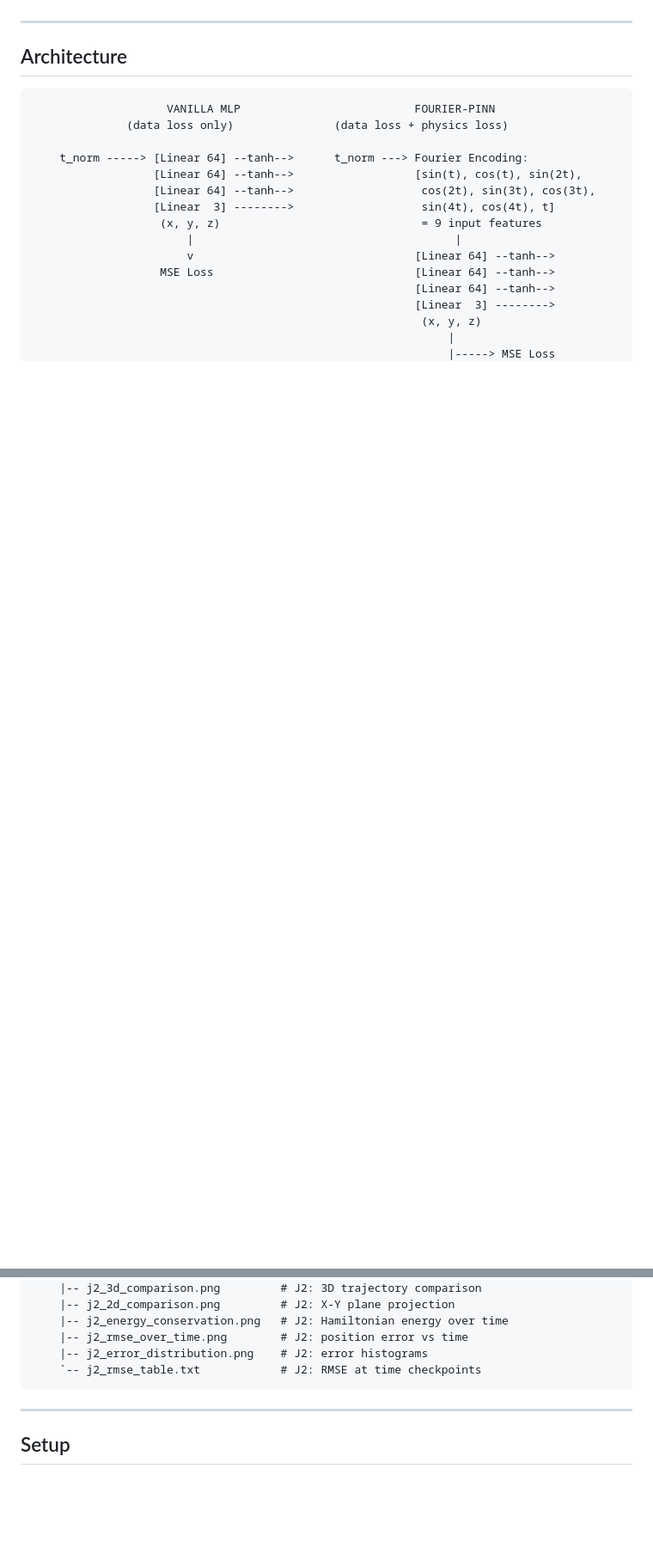
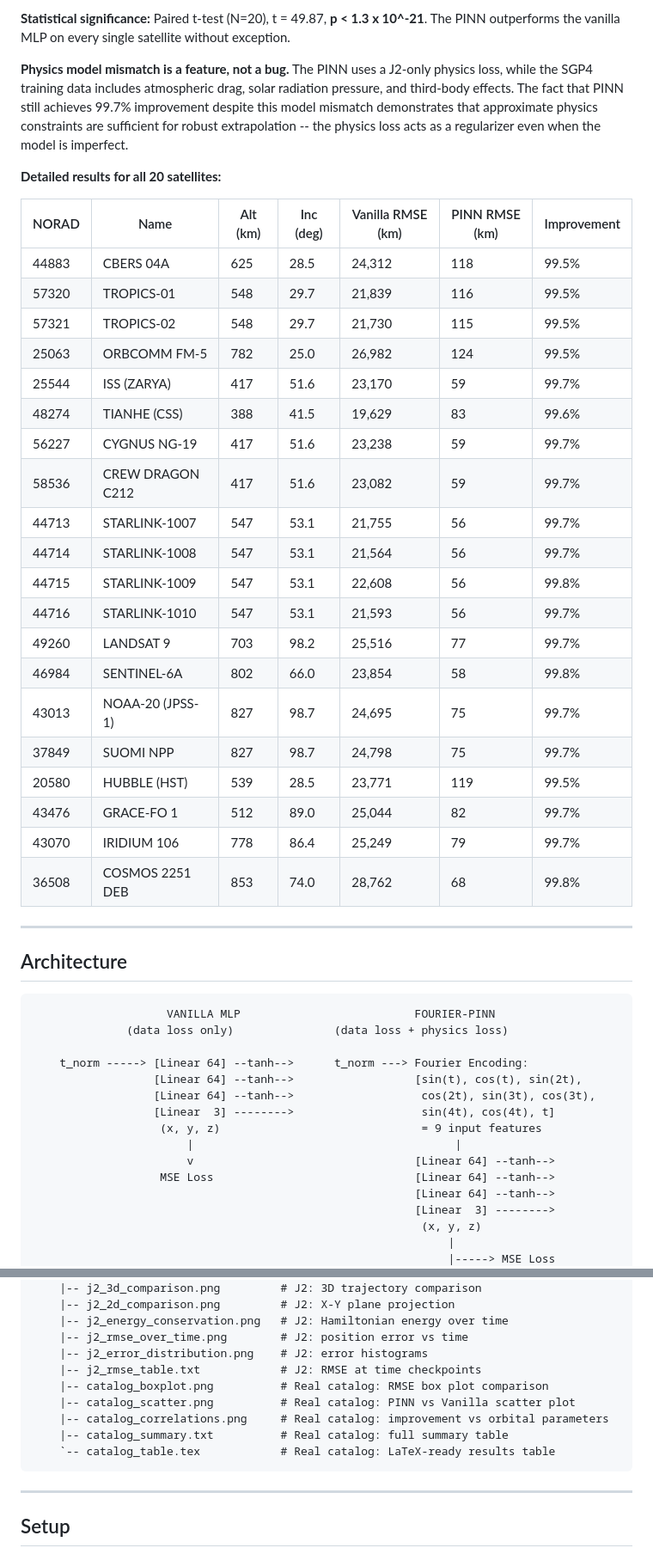
Before and after one commit to deusalter/ISEF-PINN, a Markdown page: README.md, 2 parts joined by grey strips. Shown at 86% size. GitHub-like rendering; blank space fills up the shorter version.

````diff
--- a/README.md
+++ b/README.md
@@ -48,3 +62,31 @@ The J2 test case uses Earth's oblateness perturbation (J2 = 1.08263e-3), which i
+**Statistical significance:** Paired t-test (N=20), t = 49.87, **p < 1.3 x 10^-21**. The PINN outperforms the vanilla MLP on every single satellite without exception.
+
+**Physics model mismatch is a feature, not a bug.** The PINN uses a J2-only physics loss, while the SGP4 training data includes atmospheric drag, solar radiation pressure, and third-body effects. The fact that PINN still achieves 99.7% improvement despite this model mismatch demonstrates that approximate physics constraints are sufficient for robust extrapolation -- the physics loss acts as a regularizer even when the model is imperfect.
+
+**Detailed results for all 20 satellites:**
+
+| NORAD | Name | Alt (km) | Inc (deg) | Vanilla RMSE (km) | PINN RMSE (km) | Improvement |
+|---|---|---|---|---|---|---|
+| 44883 | CBERS 04A | 625 | 28.5 | 24,312 | 118 | 99.5% |
+| 57320 | TROPICS-01 | 548 | 29.7 | 21,839 | 116 | 99.5% |
+| 57321 | TROPICS-02 | 548 | 29.7 | 21,730 | 115 | 99.5% |
+| 25063 | ORBCOMM FM-5 | 782 | 25.0 | 26,982 | 124 | 99.5% |
+| 25544 | ISS (ZARYA) | 417 | 51.6 | 23,170 | 59 | 99.7% |
+| 48274 | TIANHE (CSS) | 388 | 41.5 | 19,629 | 83 | 99.6% |
+| 56227 | CYGNUS NG-19 | 417 | 51.6 | 23,238 | 59 | 99.7% |
+| 58536 | CREW DRAGON C212 | 417 | 51.6 | 23,082 | 59 | 99.7% |
+| 44713 | STARLINK-1007 | 547 | 53.1 | 21,755 | 56 | 99.7% |
+| 44714 | STARLINK-1008 | 547 | 53.1 | 21,564 | 56 | 99.7% |
+| 44715 | STARLINK-1009 | 547 | 53.1 | 22,608 | 56 | 99.8% |
+| 44716 | STARLINK-1010 | 547 | 53.1 | 21,593 | 56 | 99.7% |
+| 49260 | LANDSAT 9 | 703 | 98.2 | 25,516 | 77 | 99.7% |
+| 46984 | SENTINEL-6A | 802 | 66.0 | 23,854 | 58 | 99.8% |
+| 43013 | NOAA-20 (JPSS-1) | 827 | 98.7 | 24,695 | 75 | 99.7% |
+| 37849 | SUOMI NPP | 827 | 98.7 | 24,798 | 75 | 99.7% |
+| 20580 | HUBBLE (HST) | 539 | 28.5 | 23,771 | 119 | 99.5% |
+| 43476 | GRACE-FO 1 | 512 | 89.0 | 25,044 | 82 | 99.7% |
+| 43070 | IRIDIUM 106 | 778 | 86.4 | 25,249 | 79 | 99.7% |
+| 36508 | COSMOS 2251 DEB | 853 | 74.0 | 28,762 | 68 | 99.8% |
 
 ---
 
@@ -133,7 +184,12 @@ ISEF_PINN/
     |-- j2_energy_conservation.png   # J2: Hamiltonian energy over time
     |-- j2_rmse_over_time.png        # J2: position error vs time
     |-- j2_error_distribution.png    # J2: error histograms
-    `-- j2_rmse_table.txt            # J2: RMSE at time checkpoints
+    |-- j2_rmse_table.txt            # J2: RMSE at time checkpoints
+    |-- catalog_boxplot.png          # Real catalog: RMSE box plot comparison
+    |-- catalog_scatter.png          # Real catalog: PINN vs Vanilla scatter plot
+    |-- catalog_correlations.png     # Real catalog: improvement vs orbital parameters
+    |-- catalog_summary.txt          # Real catalog: full summary table
+    `-- catalog_table.tex            # Real catalog: LaTeX-ready results table
 ```
 
 ---
````
Also changed, not shown: other parts of README.md (+57 -10 lines).
